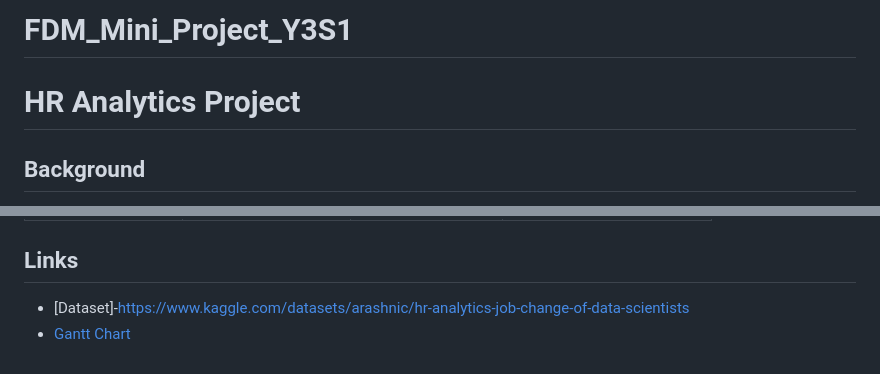
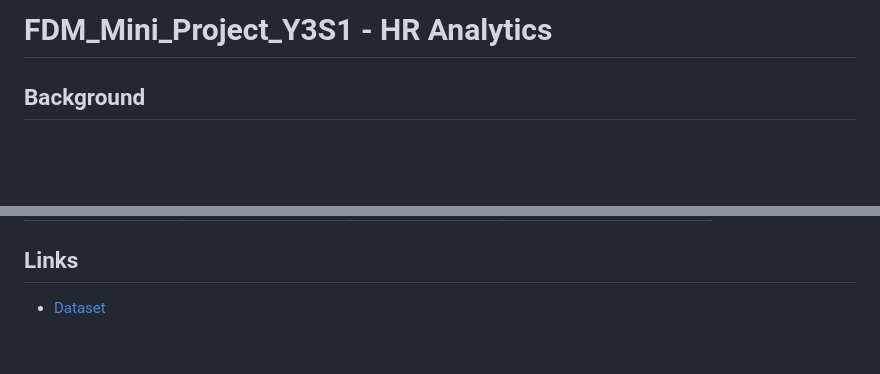
Before and after one commit to IT21313370/FDM_Mini_Project_Y3S1, a Markdown page: README.md, 2 parts joined by grey strips. Rendered like a GitHub page; blank space fills up the shorter version.

```diff
--- a/README.md
+++ b/README.md
@@ -1,6 +1,4 @@
-# FDM_Mini_Project_Y3S1
-
-# HR Analytics Project
+# FDM_Mini_Project_Y3S1 - HR Analytics
 
 ## Background
 
@@ -121,5 +119,4 @@ The primary goal is to provide insights to the HR team regarding data scientists
 
 ## Links
 
-- [Dataset]-https://www.kaggle.com/datasets/arashnic/hr-analytics-job-change-of-data-scientists
-- [Gantt Chart](#link-to-gantt-chart)
+- [Dataset](https://www.kaggle.com/datasets/arashnic/hr-analytics-job-change-of-data-scientists)
```
Also changed, not shown: other parts of README.md (+1 -1 lines).
